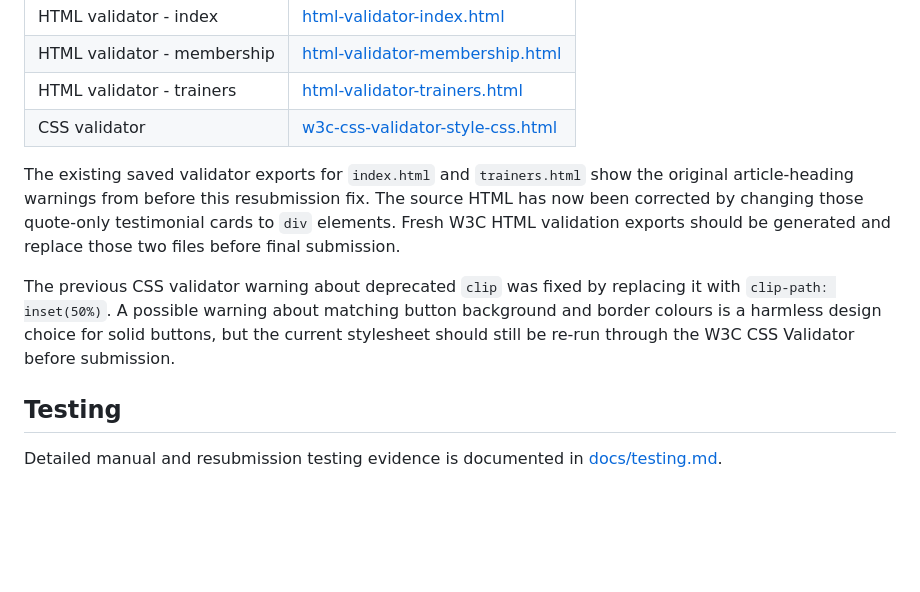
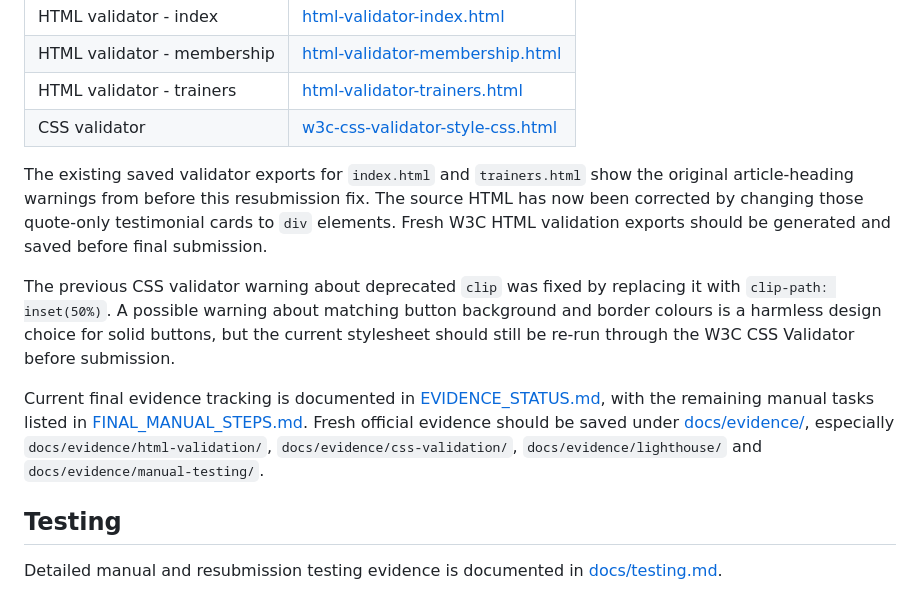
Before and after one commit to AbdulkadirKhoujja/codeinstitute-milestone-1-project, a Markdown page: README.md, the part around the change printed below. GitHub-like rendering; blank space fills up the shorter version.

```diff
--- a/README.md
+++ b/README.md
@@ -108,9 +119,11 @@ Renamed evidence files are stored in `assets/`:
 | HTML validator - trainers | [html-validator-trainers.html](assets/html-validator-trainers.html) |
 | CSS validator | [w3c-css-validator-style-css.html](assets/w3c-css-validator-style-css.html) |
 
-The existing saved validator exports for `index.html` and `trainers.html` show the original article-heading warnings from before this resubmission fix. The source HTML has now been corrected by changing those quote-only testimonial cards to `div` elements. Fresh W3C HTML validation exports should be generated and replace those two files before final submission.
+The existing saved validator exports for `index.html` and `trainers.html` show the original article-heading warnings from before this resubmission fix. The source HTML has now been corrected by changing those quote-only testimonial cards to `div` elements. Fresh W3C HTML validation exports should be generated and saved before final submission.
 
 The previous CSS validator warning about deprecated `clip` was fixed by replacing it with `clip-path: inset(50%)`. A possible warning about matching button background and border colours is a harmless design choice for solid buttons, but the current stylesheet should still be re-run through the W3C CSS Validator before submission.
+
+Current final evidence tracking is documented in [EVIDENCE_STATUS.md](EVIDENCE_STATUS.md), with the remaining manual tasks listed in [FINAL_MANUAL_STEPS.md](FINAL_MANUAL_STEPS.md). Fresh official evidence should be saved under [docs/evidence/](docs/evidence/), especially `docs/evidence/html-validation/`, `docs/evidence/css-validation/`, `docs/evidence/lighthouse/` and `docs/evidence/manual-testing/`.
 
 ## Testing
 
```
Also changed, not shown: other parts of README.md (+19 -2 lines), EVIDENCE_STATUS.md (added, +46 -0 lines), FINAL_MANUAL_STEPS.md (added, +20 -0 lines), docs/testing.md (+25 -7 lines), docs/evidence/manual-testing/focus-visible-nav-local.png (added), docs/evidence/screenshots/contact-mobile-390.png (added), docs/evidence/screenshots/index-mobile-390.png (added), docs/evidence/screenshots/index-tablet-768.png (added), 4 other files.
